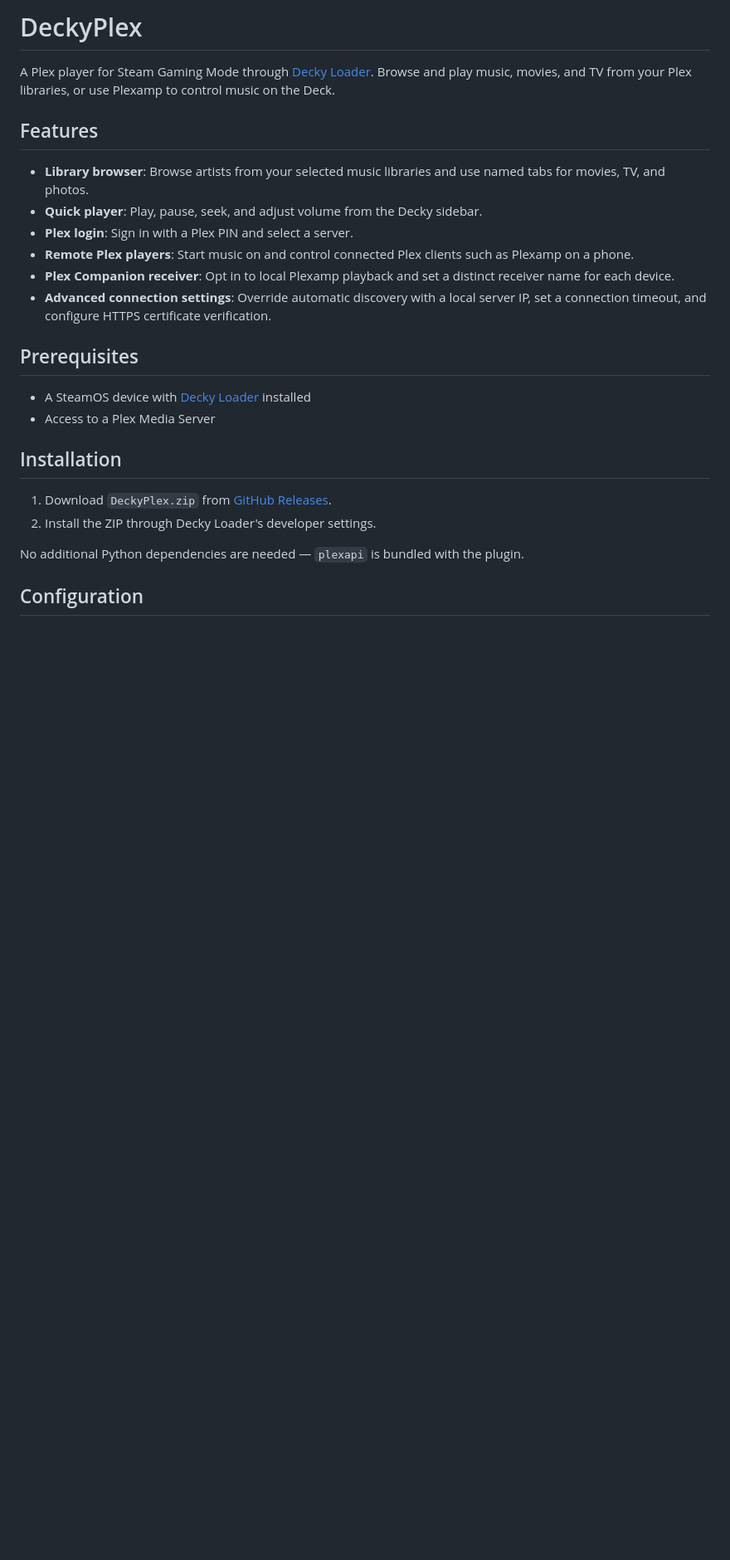
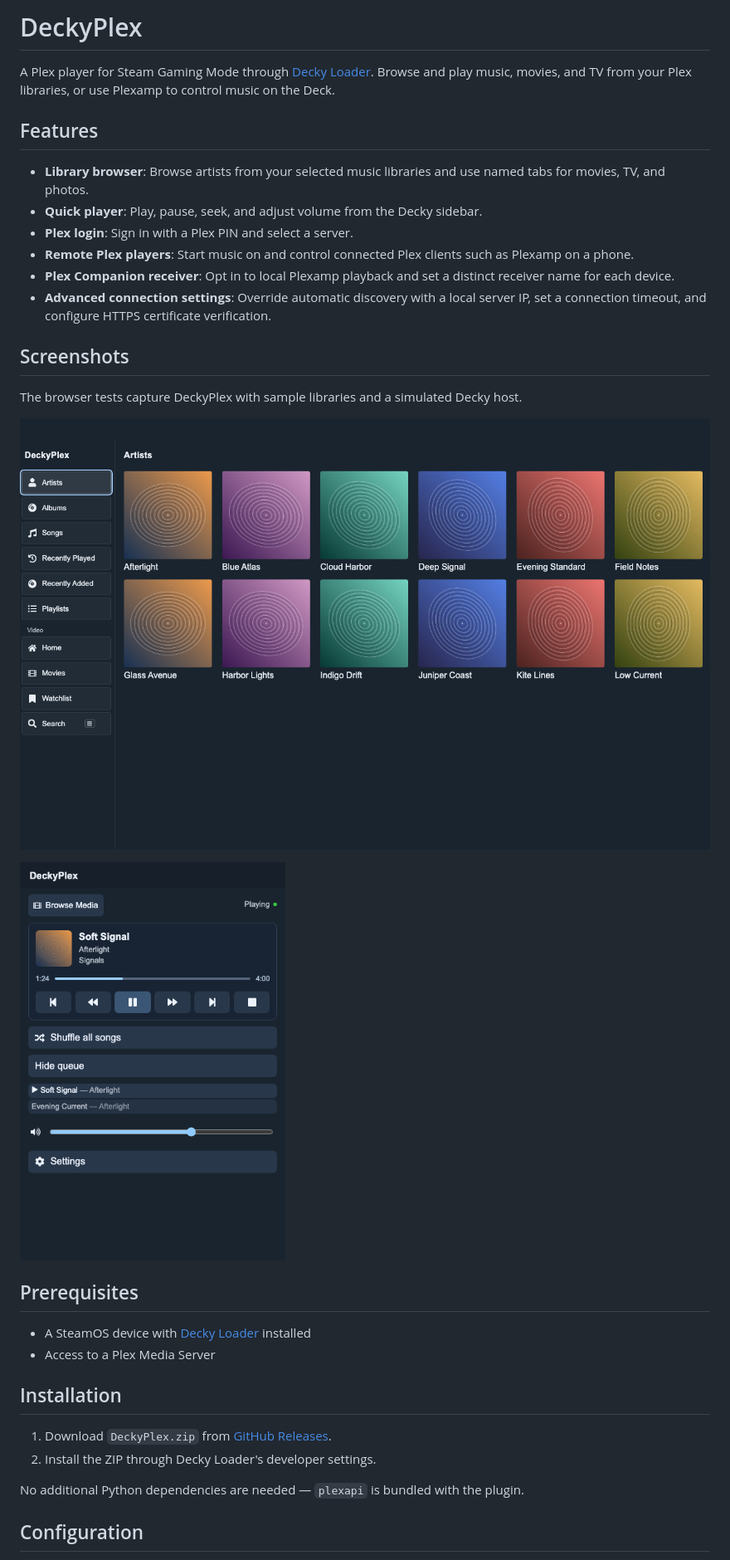
Before and after one commit to opstormhq/DeckyPlex, a Markdown page: README.md, the part around one of its changes. Shown at 83% size. Rendered like a GitHub page; pictures changed too: docs/screenshots/library-browser.png (added), docs/screenshots/quick-player.png (added); blank space fills up the shorter version.

```diff
--- a/README.md
+++ b/README.md
@@ -10,6 +10,14 @@ A Plex player for Steam Gaming Mode through [Decky Loader](https://github.com/St
 - **Remote Plex players**: Start music on and control connected Plex clients such as Plexamp on a phone.
 - **Plex Companion receiver**: Opt in to local Plexamp playback and set a distinct receiver name for each device.
 - **Advanced connection settings**: Override automatic discovery with a local server IP, set a connection timeout, and configure HTTPS certificate verification.
+
+## Screenshots
+
+The browser tests capture DeckyPlex with sample libraries and a simulated Decky host.
+
+![DeckyPlex library browser showing the Artists grid](docs/screenshots/library-browser.png)
+
+<img src="docs/screenshots/quick-player.png" alt="DeckyPlex Quick Player with a track playing and the queue open" width="320">
 
 ## Prerequisites
 
```
Also changed, not shown: other parts of README.md (+11 -3 lines), 17 other files.
